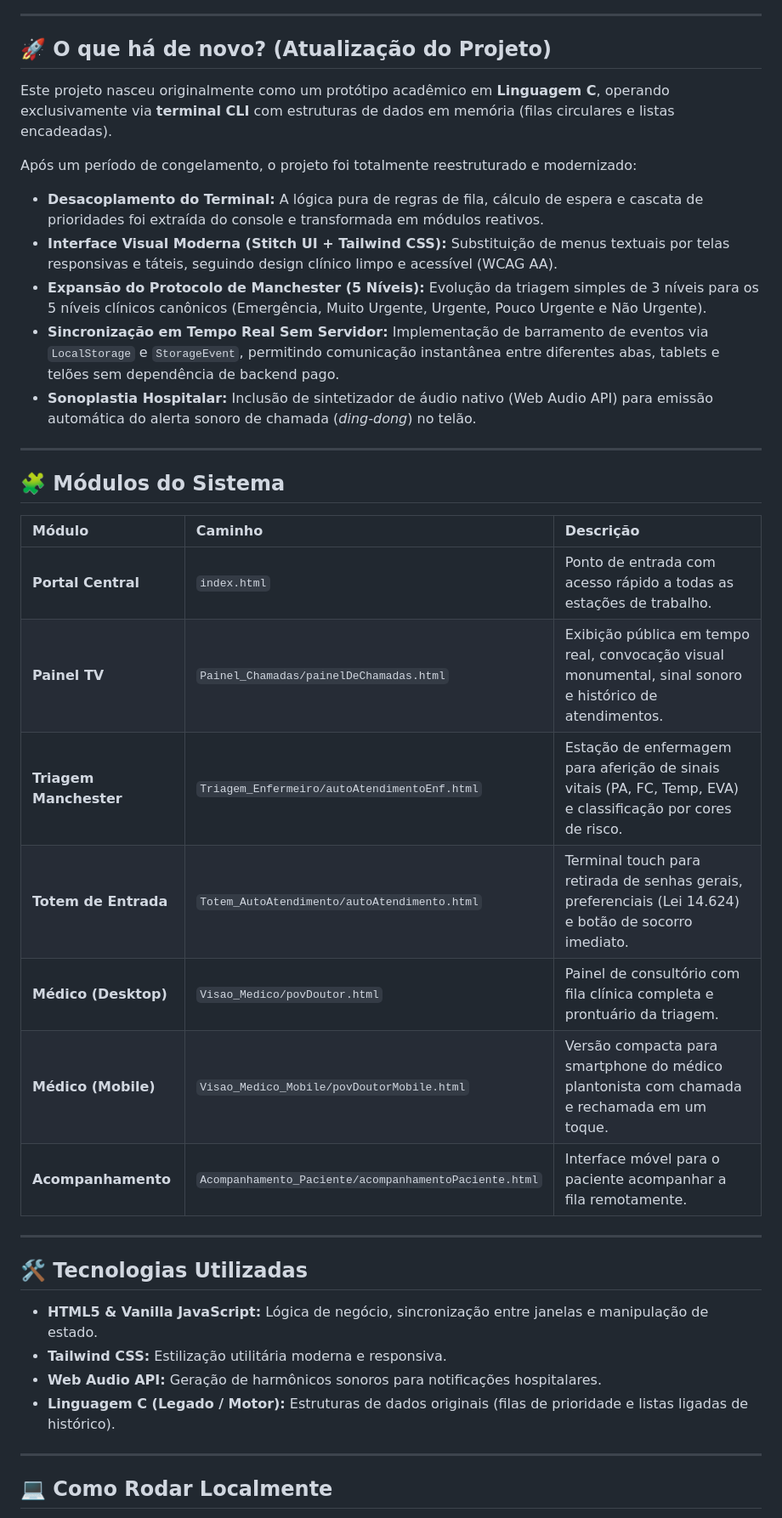
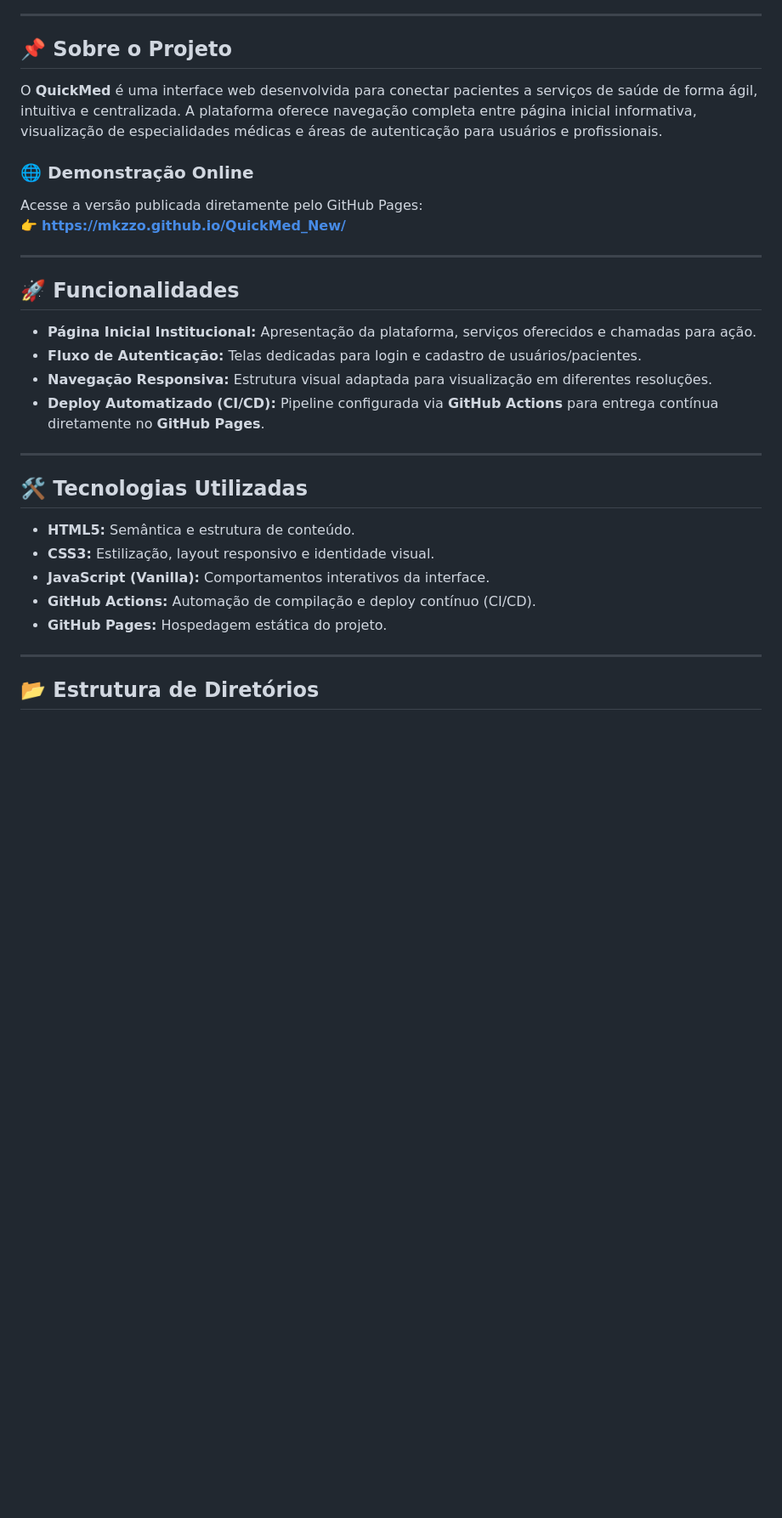
Before and after one commit to mkzzo/QuickMed_New, a Markdown page: README.md, the part around one of its changes. Shown at 85% size. Rendered like a GitHub page; blank space fills up the shorter version.

```diff
--- a/README.md
+++ b/README.md
@@ -6,42 +7,34 @@ Plataforma modular para automação de atendimento hospitalar baseada no **Proto
 
 ---
 
-## 🚀 O que há de novo? (Atualização do Projeto)
+## 📌 Sobre o Projeto
 
-Este projeto nasceu originalmente como um protótipo acadêmico em **Linguagem C**, operando exclusivamente via **terminal CLI** com estruturas de dados em memória (filas circulares e listas encadeadas).
+O **QuickMed** é uma interface web desenvolvida para conectar pacientes a serviços de saúde de forma ágil, intuitiva e centralizada. A plataforma oferece navegação completa entre página inicial informativa, visualização de especialidades médicas e áreas de autenticação para usuários e profissionais.
 
-Após um período de congelamento, o projeto foi totalmente reestruturado e modernizado:
-
-* **Desacoplamento do Terminal:** A lógica pura de regras de fila, cálculo de espera e cascata de prioridades foi extraída do console e transformada em módulos reativos.
-* **Interface Visual Moderna (Stitch UI + Tailwind CSS):** Substituição de menus textuais por telas responsivas e táteis, seguindo design clínico limpo e acessível (WCAG AA).
-* **Expansão do Protocolo de Manchester (5 Níveis):** Evolução da triagem simples de 3 níveis para os 5 níveis clínicos canônicos (Emergência, Muito Urgente, Urgente, Pouco Urgente e Não Urgente).
-* **Sincronização em Tempo Real Sem Servidor:** Implementação de barramento de eventos via `LocalStorage` e `StorageEvent`, permitindo comunicação instantânea entre diferentes abas, tablets e telões sem dependência de backend pago.
-* **Sonoplastia Hospitalar:** Inclusão de sintetizador de áudio nativo (Web Audio API) para emissão automática do alerta sonoro de chamada (*ding-dong*) no telão.
+### 🌐 Demonstração Online
+Acesse a versão publicada diretamente pelo GitHub Pages:
+👉 **[https://mkzzo.github.io/QuickMed_New/](https://mkzzo.github.io/QuickMed_New/)**
 
 ---
 
-## 🧩 Módulos do Sistema
+## 🚀 Funcionalidades
 
-| Módulo | Caminho | Descrição |
-| :--- | :--- | :--- |
-| **Portal Central** | `index.html` | Ponto de entrada com acesso rápido a todas as estações de trabalho. |
-| **Painel TV** | `Painel_Chamadas/painelDeChamadas.html` | Exibição pública em tempo real, convocação visual monumental, sinal sonoro e histórico de atendimentos. |
-| **Triagem Manchester** | `Triagem_Enfermeiro/autoAtendimentoEnf.html` | Estação de enfermagem para aferição de sinais vitais (PA, FC, Temp, EVA) e classificação por cores de risco. |
-| **Totem de Entrada** | `Totem_AutoAtendimento/autoAtendimento.html` | Terminal touch para retirada de senhas gerais, preferenciais (Lei 14.624) e botão de socorro imediato. |
-| **Médico (Desktop)** | `Visao_Medico/povDoutor.html` | Painel de consultório com fila clínica completa e prontuário da triagem. |
-| **Médico (Mobile)** | `Visao_Medico_Mobile/povDoutorMobile.html` | Versão compacta para smartphone do médico plantonista com chamada e rechamada em um toque. |
-| **Acompanhamento** | `Acompanhamento_Paciente/acompanhamentoPaciente.html` | Interface móvel para o paciente acompanhar a fila remotamente. |
+- **Página Inicial Institucional:** Apresentação da plataforma, serviços oferecidos e chamadas para ação.
+- **Fluxo de Autenticação:** Telas dedicadas para login e cadastro de usuários/pacientes.
+- **Navegação Responsiva:** Estrutura visual adaptada para visualização em diferentes resoluções.
+- **Deploy Automatizado (CI/CD):** Pipeline configurada via **GitHub Actions** para entrega contínua diretamente no **GitHub Pages**.
 
 ---
 
 ## 🛠️ Tecnologias Utilizadas
 
-* **HTML5 & Vanilla JavaScript:** Lógica de negócio, sincronização entre janelas e manipulação de estado.
-* **Tailwind CSS:** Estilização utilitária moderna e responsiva.
-* **Web Audio API:** Geração de harmônicos sonoros para notificações hospitalares.
-* **Linguagem C (Legado / Motor):** Estruturas de dados originais (filas de prioridade e listas ligadas de histórico).
+- **HTML5:** Semântica e estrutura de conteúdo.
+- **CSS3:** Estilização, layout responsivo e identidade visual.
+- **JavaScript (Vanilla):** Comportamentos interativos da interface.
+- **GitHub Actions:** Automação de compilação e deploy contínuo (CI/CD).
+- **GitHub Pages:** Hospedagem estática do projeto.
 
 ---
 
-## 💻 Como Rodar Localmente
+## 📂 Estrutura de Diretórios
 
```
Also changed, not shown: other parts of README.md (+53 -16 lines).
